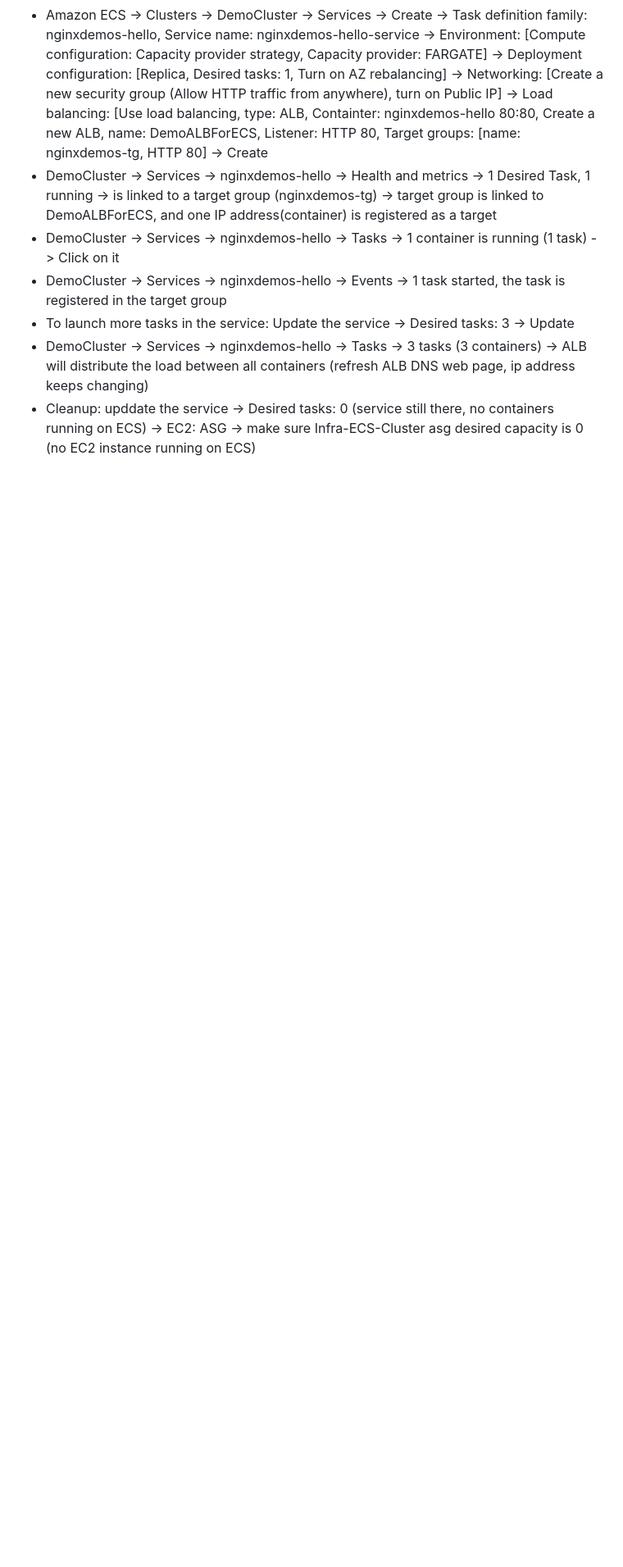
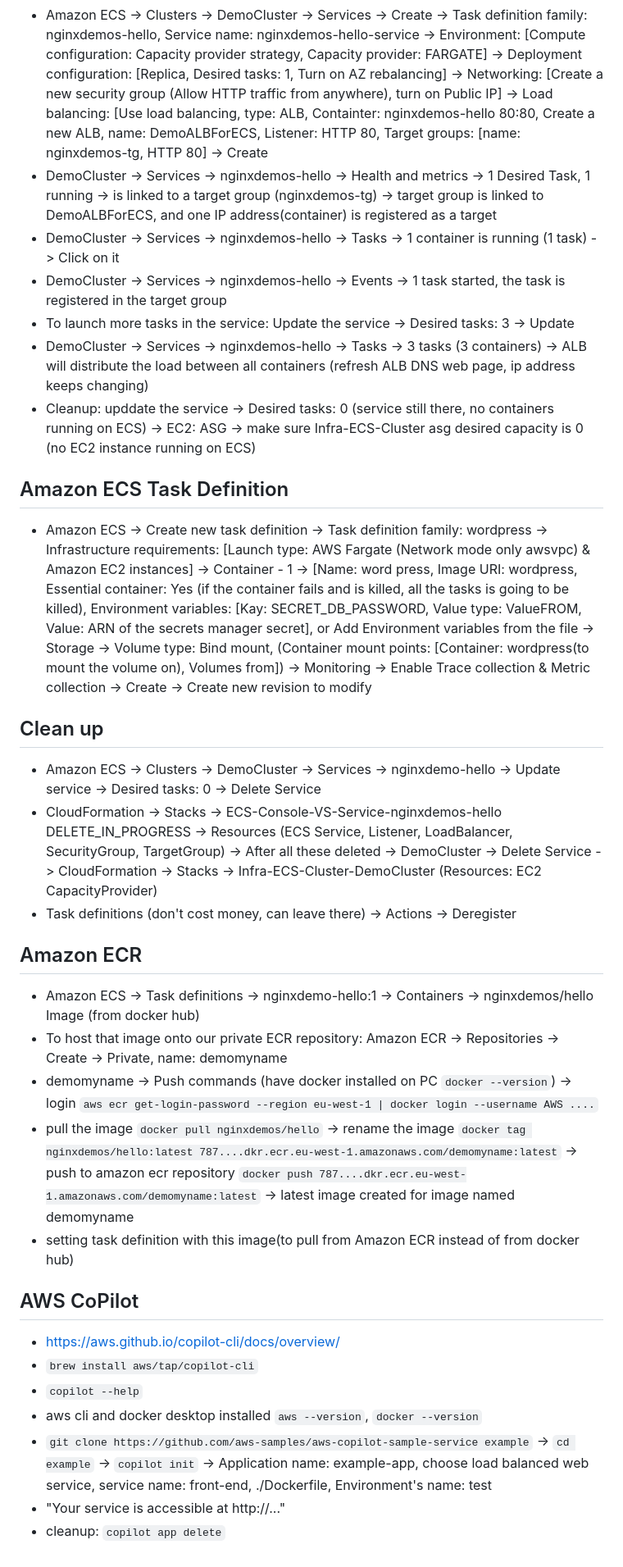
Before and after one commit to liminxiong6/aws-cloud-practitioner-learning-labs, a Markdown page: devloper associate DVA-C02/12-ECS, ECR & Fargate - Docker in AWS.md, the part around the change. Shown at 82% size. Drawn GitHub-style; blank space fills up the shorter version.

```diff
--- a/devloper associate DVA-C02/12-ECS, ECR & Fargate - Docker in AWS.md
+++ b/devloper associate DVA-C02/12-ECS, ECR & Fargate - Docker in AWS.md
@@ -16,3 +16,27 @@
 - To launch more tasks in the service: Update the service -> Desired tasks: 3 -> Update
 - DemoCluster -> Services -> nginxdemos-hello -> Tasks -> 3 tasks (3 containers) -> ALB will distribute the load between all containers (refresh ALB DNS web page, ip address keeps changing)
 - Cleanup: upddate the service -> Desired tasks: 0 (service still there, no containers running on ECS) -> EC2: ASG -> make sure Infra-ECS-Cluster asg desired capacity is 0 (no EC2 instance running on ECS)
+
+## Amazon ECS Task Definition
+- Amazon ECS -> Create new task definition -> Task definition family: wordpress -> Infrastructure requirements: [Launch type: AWS Fargate (Network mode only awsvpc) & Amazon EC2 instances] -> Container - 1 -> [Name: word press, Image URI: wordpress, Essential container: Yes (if the container fails and is killed, all the tasks is going to be killed), Environment variables: [Kay: SECRET_DB_PASSWORD, Value type: ValueFROM, Value: ARN of the secrets manager secret], or Add Environment variables from the file -> Storage -> Volume type: Bind mount, (Container mount points: [Container: wordpress(to mount the volume on), Volumes from]) -> Monitoring -> Enable Trace collection & Metric collection -> Create -> Create new revision to modify
+
+## Clean up
+- Amazon ECS -> Clusters -> DemoCluster -> Services -> nginxdemo-hello -> Update service -> Desired tasks: 0 -> Delete Service
+- CloudFormation -> Stacks -> ECS-Console-VS-Service-nginxdemos-hello DELETE_IN_PROGRESS -> Resources (ECS Service, Listener, LoadBalancer, SecurityGroup, TargetGroup) -> After all these deleted -> DemoCluster -> Delete Service -> CloudFormation -> Stacks -> Infra-ECS-Cluster-DemoCluster (Resources: EC2 CapacityProvider)
+- Task definitions (don't cost money, can leave there) -> Actions -> Deregister
+
+## Amazon ECR
+- Amazon ECS -> Task definitions -> nginxdemo-hello:1 -> Containers -> nginxdemos/hello Image (from docker hub)
+- To host that image onto our private ECR repository: Amazon ECR -> Repositories -> Create -> Private, name: demomyname
+- demomyname -> Push commands (have docker installed on PC `docker --version`) -> login `aws ecr get-login-password --region eu-west-1 | docker login --username AWS ....`
+- pull the image `docker pull nginxdemos/hello` -> rename the image `docker tag nginxdemos/hello:latest 787....dkr.ecr.eu-west-1.amazonaws.com/demomyname:latest` -> push to amazon ecr repository `docker push 787....dkr.ecr.eu-west-1.amazonaws.com/demomyname:latest` -> latest image created for image named demomyname
+- setting task definition with this image(to pull from Amazon ECR instead of from docker hub)
+
+## AWS CoPilot
+- https://aws.github.io/copilot-cli/docs/overview/
+- `brew install aws/tap/copilot-cli`
+- `copilot --help`
+- aws cli and docker desktop installed `aws --version`, `docker --version`
+- `git clone https://github.com/aws-samples/aws-copilot-sample-service example` -> `cd example` -> `copilot init` -> Application name: example-app, choose load balanced web service, service name: front-end, ./Dockerfile, Environment's name: test
+- "Your service is accessible at http://..."
+- cleanup: `copilot app delete`
```
